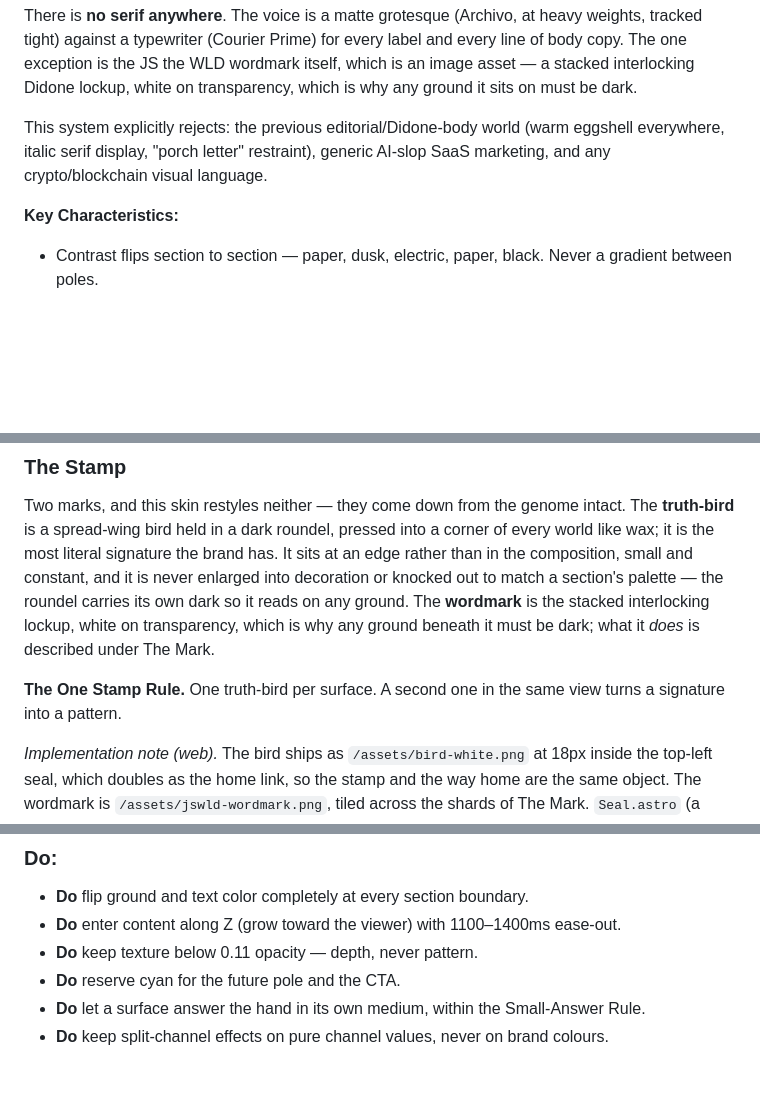
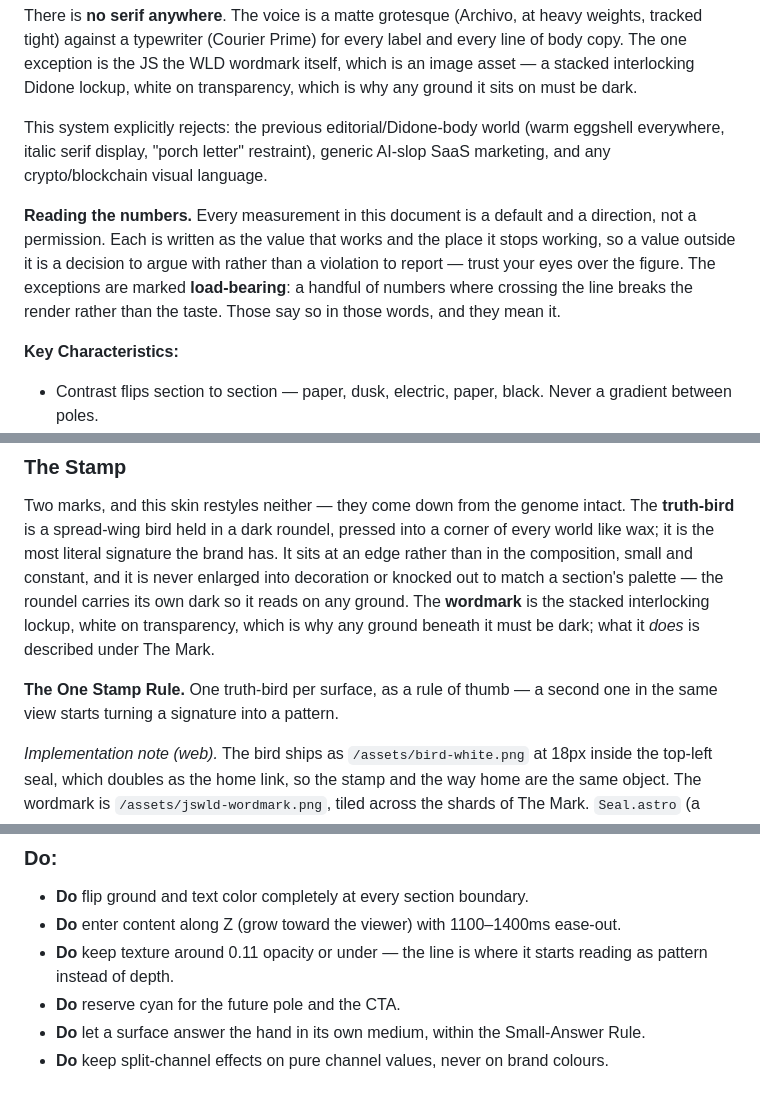
Before and after one commit to JStheWLD/JStheWLD.github.io, a Markdown page: DESIGN.md, 3 parts joined by grey strips. GitHub-like rendering; blank space fills up the shorter version.

```diff
--- a/DESIGN.md
+++ b/DESIGN.md
@@ -109,6 +109,8 @@ There is **no serif anywhere**. The voice is a matte grotesque (Archivo, at heav
 
 This system explicitly rejects: the previous editorial/Didone-body world (warm eggshell everywhere, italic serif display, "porch letter" restraint), generic AI-slop SaaS marketing, and any crypto/blockchain visual language.
 
+**Reading the numbers.** Every measurement in this document is a default and a direction, not a permission. Each is written as the value that works and the place it stops working, so a value outside it is a decision to argue with rather than a violation to report — trust your eyes over the figure. The exceptions are marked **load-bearing**: a handful of numbers where crossing the line breaks the render rather than the taste. Those say so in those words, and they mean it.
+
 **Key Characteristics:**
 - Contrast flips section to section — paper, dusk, electric, paper, black. Never a gradient between poles.
 - Depth is real: CSS `perspective`, `translateZ`, a rotated ground plane, and three independently parallaxing texture layers.
@@ -254,7 +256,7 @@ Photograph or type slab that enters from `translateZ(-520px) scale(.42)` and set
 
 Two marks, and this skin restyles neither — they come down from the genome intact. The **truth-bird** is a spread-wing bird held in a dark roundel, pressed into a corner of every world like wax; it is the most literal signature the brand has. It sits at an edge rather than in the composition, small and constant, and it is never enlarged into decoration or knocked out to match a section's palette — the roundel carries its own dark so it reads on any ground. The **wordmark** is the stacked interlocking lockup, white on transparency, which is why any ground beneath it must be dark; what it *does* is described under The Mark.
 
-**The One Stamp Rule.** One truth-bird per surface. A second one in the same view turns a signature into a pattern.
+**The One Stamp Rule.** One truth-bird per surface, as a rule of thumb — a second one in the same view starts turning a signature into a pattern.
 
 *Implementation note (web).* The bird ships as `/assets/bird-white.png` at 18px inside the top-left seal, which doubles as the home link, so the stamp and the way home are the same object. The wordmark is `/assets/jswld-wordmark.png`, tiled across the shards of The Mark. `Seal.astro` (a ring-text badge) and `Bird.astro` (pen-and-ink line art) are separate marks in the repo and are currently used by no page.
 
@@ -269,7 +271,7 @@ Solid cyan block, black text, square corners, cyan bloom. The only filled button
 ### Do:
 - **Do** flip ground and text color completely at every section boundary.
 - **Do** enter content along Z (grow toward the viewer) with 1100–1400ms ease-out.
-- **Do** keep texture below 0.11 opacity — depth, never pattern.
+- **Do** keep texture around 0.11 opacity or under — the line is where it starts reading as pattern instead of depth.
 - **Do** reserve cyan for the future pole and the CTA.
 - **Do** let a surface answer the hand in its own medium, within the Small-Answer Rule.
 - **Do** keep split-channel effects on pure channel values, never on brand colours.
```
Also changed, not shown: other parts of DESIGN.md (+7 -7 lines).
